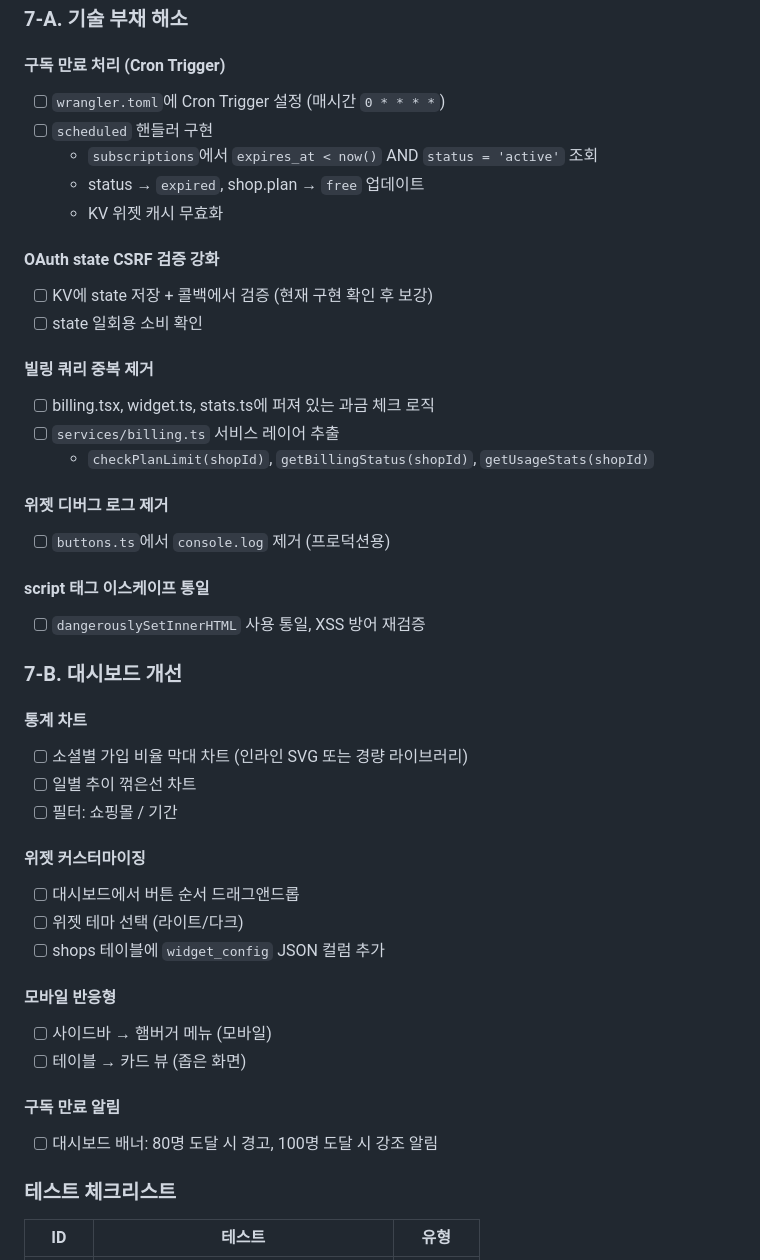
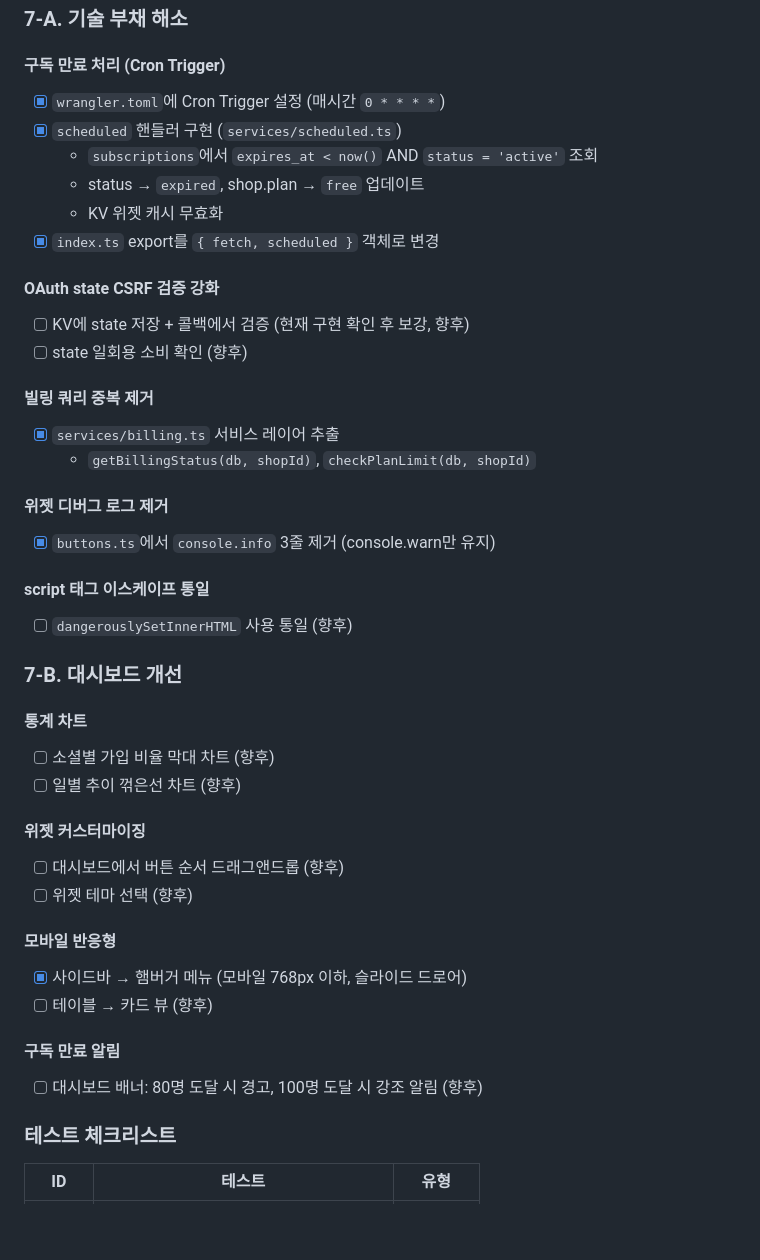
Before and after one commit to rockme999/supasignup, a Markdown page: docs/구현계획서_v2.md, the part around one of its changes. Rendered like a GitHub page; blank space fills up the shorter version.

```diff
--- a/docs/구현계획서_v2.md
+++ b/docs/구현계획서_v2.md
@@ -472,45 +472,43 @@ Telegram:
 ### 7-A. 기술 부채 해소
 
 #### 구독 만료 처리 (Cron Trigger)
-- [ ] `wrangler.toml`에 Cron Trigger 설정 (매시간 `0 * * * *`)
-- [ ] `scheduled` 핸들러 구현
+- [x] `wrangler.toml`에 Cron Trigger 설정 (매시간 `0 * * * *`)
+- [x] `scheduled` 핸들러 구현 (`services/scheduled.ts`)
   - `subscriptions`에서 `expires_at < now()` AND `status = 'active'` 조회
   - status → `expired`, shop.plan → `free` 업데이트
   - KV 위젯 캐시 무효화
+- [x] `index.ts` export를 `{ fetch, scheduled }` 객체로 변경
 
 #### OAuth state CSRF 검증 강화
-- [ ] KV에 state 저장 + 콜백에서 검증 (현재 구현 확인 후 보강)
-- [ ] state 일회용 소비 확인
+- [ ] KV에 state 저장 + 콜백에서 검증 (현재 구현 확인 후 보강, 향후)
+- [ ] state 일회용 소비 확인 (향후)
 
 #### 빌링 쿼리 중복 제거
-- [ ] billing.tsx, widget.ts, stats.ts에 퍼져 있는 과금 체크 로직
-- [ ] `services/billing.ts` 서비스 레이어 추출
-  - `checkPlanLimit(shopId)`, `getBillingStatus(shopId)`, `getUsageStats(shopId)`
+- [x] `services/billing.ts` 서비스 레이어 추출
+  - `getBillingStatus(db, shopId)`, `checkPlanLimit(db, shopId)`
 
 #### 위젯 디버그 로그 제거
-- [ ] `buttons.ts`에서 `console.log` 제거 (프로덕션용)
+- [x] `buttons.ts`에서 `console.info` 3줄 제거 (console.warn만 유지)
 
 #### script 태그 이스케이프 통일
-- [ ] `dangerouslySetInnerHTML` 사용 통일, XSS 방어 재검증
+- [ ] `dangerouslySetInnerHTML` 사용 통일 (향후)
 
 ### 7-B. 대시보드 개선
 
 #### 통계 차트
-- [ ] 소셜별 가입 비율 막대 차트 (인라인 SVG 또는 경량 라이브러리)
-- [ ] 일별 추이 꺾은선 차트
-- [ ] 필터: 쇼핑몰 / 기간
+- [ ] 소셜별 가입 비율 막대 차트 (향후)
+- [ ] 일별 추이 꺾은선 차트 (향후)
 
 #### 위젯 커스터마이징
-- [ ] 대시보드에서 버튼 순서 드래그앤드롭
-- [ ] 위젯 테마 선택 (라이트/다크)
-- [ ] shops 테이블에 `widget_config` JSON 컬럼 추가
+- [ ] 대시보드에서 버튼 순서 드래그앤드롭 (향후)
+- [ ] 위젯 테마 선택 (향후)
 
 #### 모바일 반응형
-- [ ] 사이드바 → 햄버거 메뉴 (모바일)
-- [ ] 테이블 → 카드 뷰 (좁은 화면)
+- [x] 사이드바 → 햄버거 메뉴 (모바일 768px 이하, 슬라이드 드로어)
+- [ ] 테이블 → 카드 뷰 (향후)
 
 #### 구독 만료 알림
-- [ ] 대시보드 배너: 80명 도달 시 경고, 100명 도달 시 강조 알림
+- [ ] 대시보드 배너: 80명 도달 시 경고, 100명 도달 시 강조 알림 (향후)
 
 ### 테스트 체크리스트
 
```
Also changed, not shown: other parts of docs/구현계획서_v2.md (+17 -31 lines).
